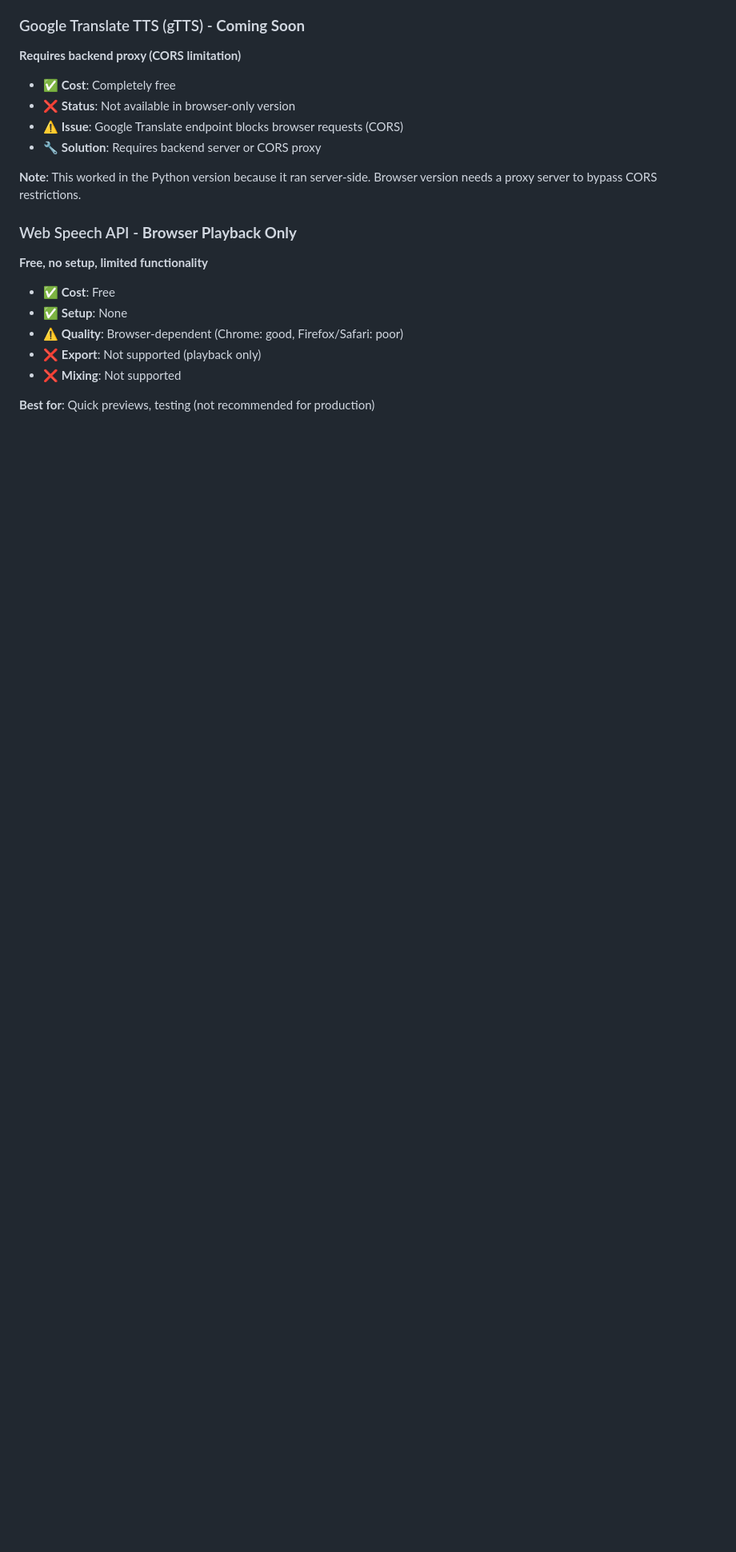
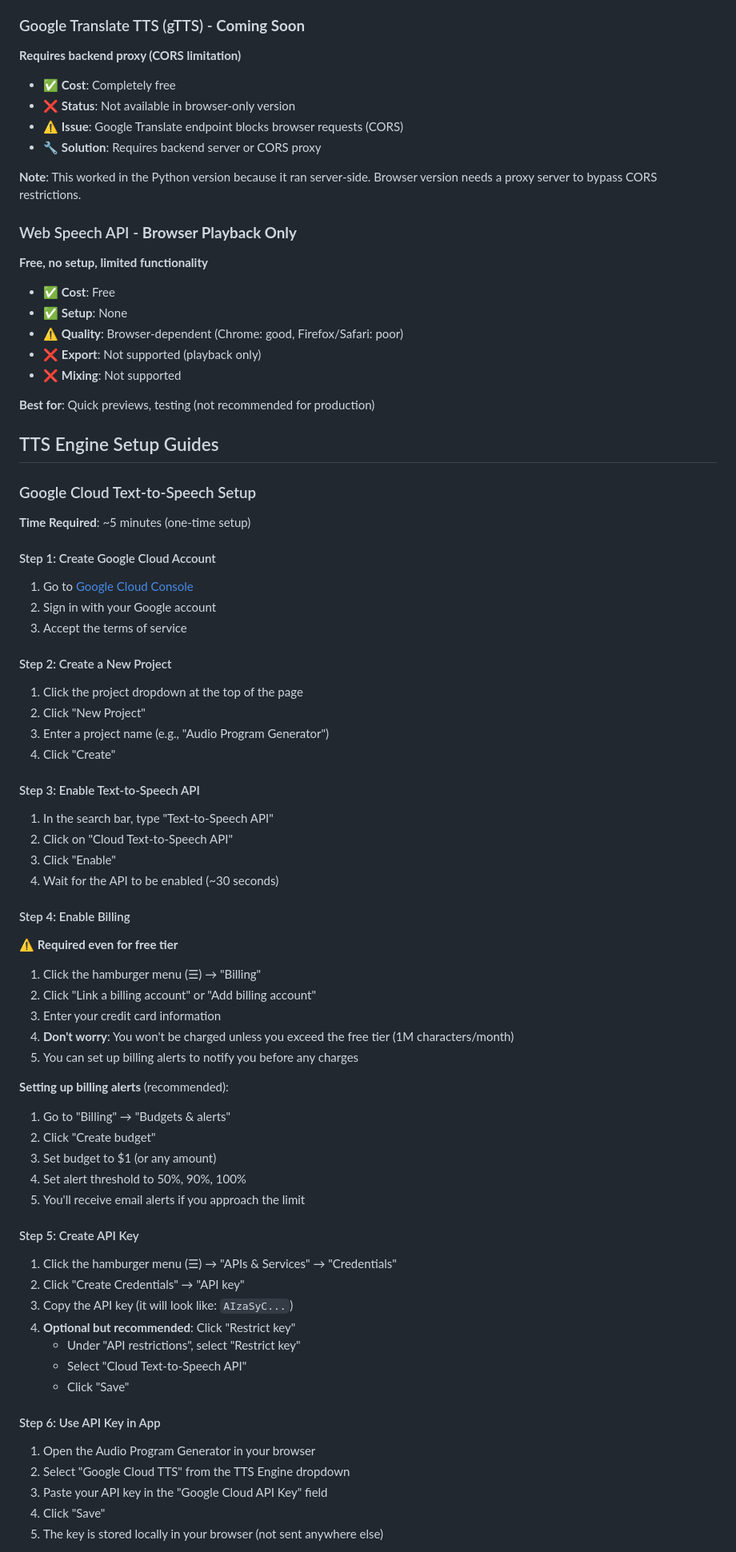
Before and after one commit to jeffwright13/apg-web, a Markdown page: README.md, the part around one of its changes. Shown at 80% size. GitHub-like rendering; blank space fills up the shorter version.

Commit message:
Add comprehensive TTS setup guides to README (Google Cloud and Edge TTS)

```diff
--- a/README.md
+++ b/README.md
@@ -71,3 +71,65 @@ Browser-based audio program generator - creates spoken audio from text with opti
 - ❌ **Mixing**: Not supported
 
 **Best for**: Quick previews, testing (not recommended for production)
+
+## TTS Engine Setup Guides
+
+### Google Cloud Text-to-Speech Setup
+
+**Time Required**: ~5 minutes (one-time setup)
+
+#### Step 1: Create Google Cloud Account
+
+1. Go to [Google Cloud Console](https://console.cloud.google.com/)
+2. Sign in with your Google account
+3. Accept the terms of service
+
+#### Step 2: Create a New Project
+
+1. Click the project dropdown at the top of the page
+2. Click "New Project"
+3. Enter a project name (e.g., "Audio Program Generator")
+4. Click "Create"
+
+#### Step 3: Enable Text-to-Speech API
+
+1. In the search bar, type "Text-to-Speech API"
+2. Click on "Cloud Text-to-Speech API"
+3. Click "Enable"
+4. Wait for the API to be enabled (~30 seconds)
+
+#### Step 4: Enable Billing
+
+⚠️ **Required even for free tier**
+
+1. Click the hamburger menu (☰) → "Billing"
+2. Click "Link a billing account" or "Add billing account"
+3. Enter your credit card information
+4. **Don't worry**: You won't be charged unless you exceed the free tier (1M characters/month)
+5. You can set up billing alerts to notify you before any charges
+
+**Setting up billing alerts** (recommended):
+1. Go to "Billing" → "Budgets & alerts"
+2. Click "Create budget"
+3. Set budget to $1 (or any amount)
+4. Set alert threshold to 50%, 90%, 100%
+5. You'll receive email alerts if you approach the limit
+
+#### Step 5: Create API Key
+
+1. Click the hamburger menu (☰) → "APIs & Services" → "Credentials"
+2. Click "Create Credentials" → "API key"
+3. Copy the API key (it will look like: `AIzaSyC...`)
+4. **Optional but recommended**: Click "Restrict key"
+   - Under "API restrictions", select "Restrict key"
+   - Select "Cloud Text-to-Speech API"
+   - Click "Save"
+
+#### Step 6: Use API Key in App
+
+1. Open the Audio Program Generator in your browser
+2. Select "Google Cloud TTS" from the TTS Engine dropdown
+3. Paste your API key in the "Google Cloud API Key" field
+4. Click "Save"
+5. The key is stored locally in your browser (not sent anywhere else)
+
```
Also changed, not shown: other parts of README.md (+50 -0 lines).
